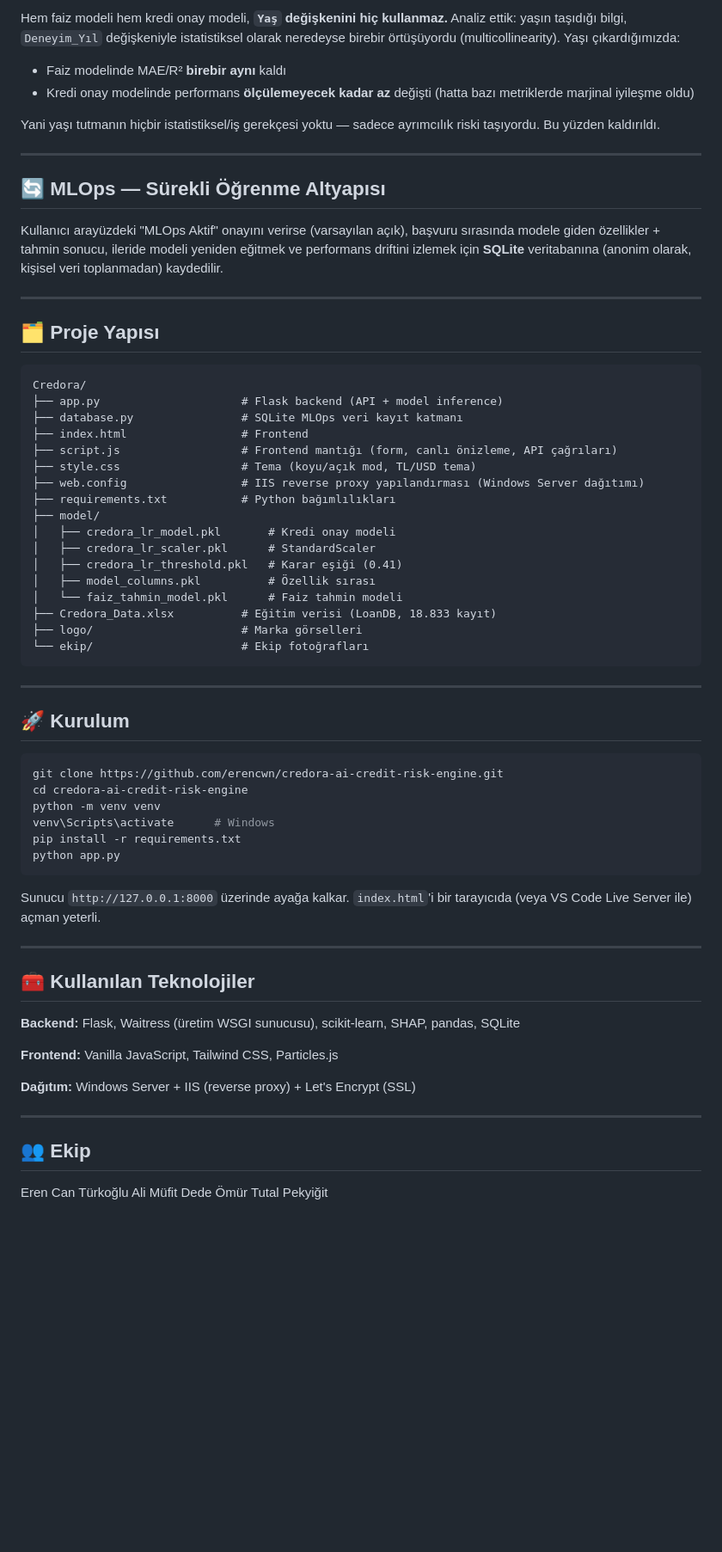
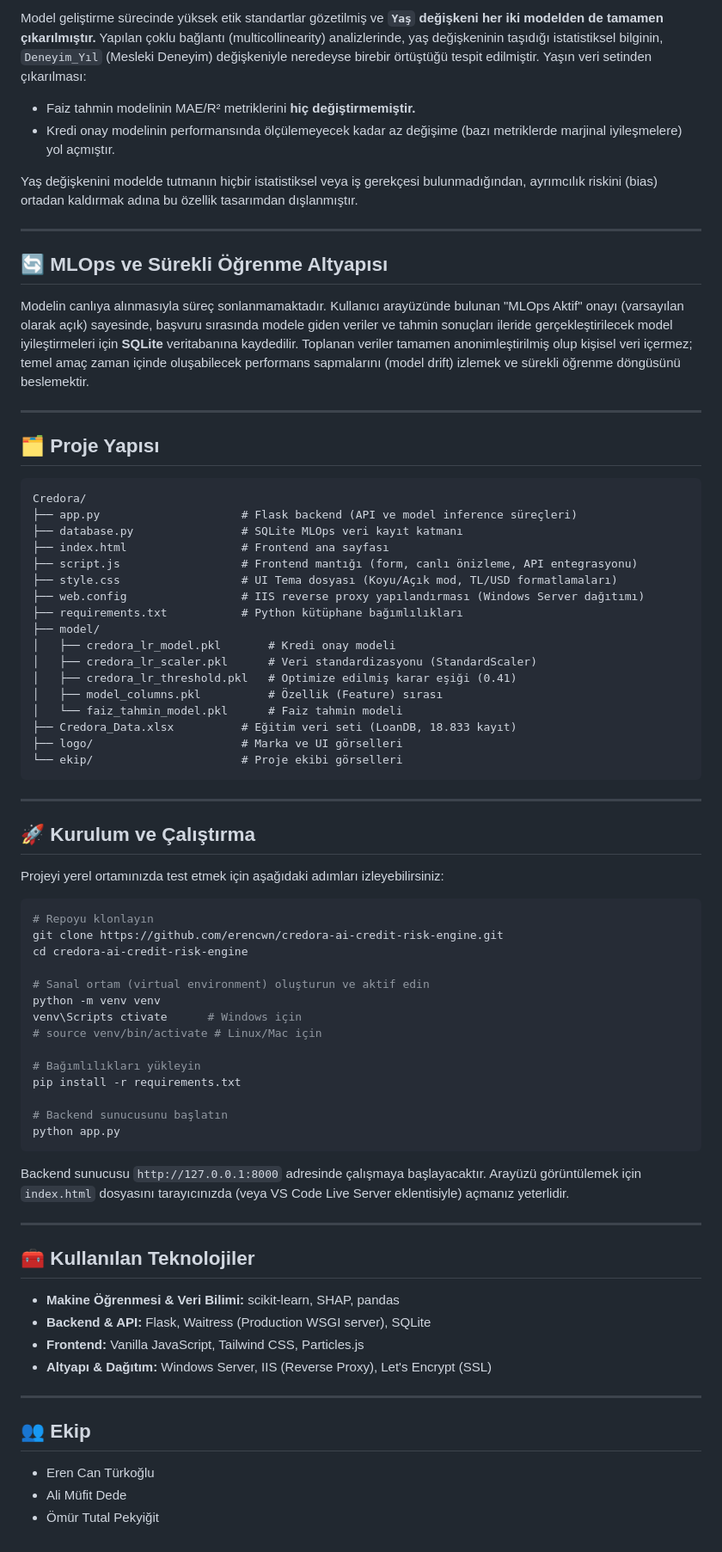
Before and after one commit to erencwn/credora-ai-credit-risk-engine, a Markdown page: README.md, the part around one of its changes. Shown at 86% size. Rendered like a GitHub page; blank space fills up the shorter version.

````diff
--- a/README.md
+++ b/README.md
@@ -55,69 +56,77 @@ Her red kararı için sistem, **en etkili tek sebebi** (gerekirse ona yakın iki
 
-Hem faiz modeli hem kredi onay modeli, **`Yaş` değişkenini hiç kullanmaz.** Analiz ettik: yaşın taşıdığı bilgi, `Deneyim_Yıl` değişkeniyle istatistiksel olarak neredeyse birebir örtüşüyordu (multicollinearity). Yaşı çıkardığımızda:
-- Faiz modelinde MAE/R² **birebir aynı** kaldı
-- Kredi onay modelinde performans **ölçülemeyecek kadar az** değişti (hatta bazı metriklerde marjinal iyileşme oldu)
+Model geliştirme sürecinde yüksek etik standartlar gözetilmiş ve **`Yaş` değişkeni her iki modelden de tamamen çıkarılmıştır.** Yapılan çoklu bağlantı (multicollinearity) analizlerinde, yaş değişkeninin taşıdığı istatistiksel bilginin, `Deneyim_Yıl` (Mesleki Deneyim) değişkeniyle neredeyse birebir örtüştüğü tespit edilmiştir. Yaşın veri setinden çıkarılması:
+*   Faiz tahmin modelinin MAE/R² metriklerini **hiç değiştirmemiştir.**
+*   Kredi onay modelinin performansında ölçülemeyecek kadar az değişime (bazı metriklerde marjinal iyileşmelere) yol açmıştır.
 
-Yani yaşı tutmanın hiçbir istatistiksel/iş gerekçesi yoktu — sadece ayrımcılık riski taşıyordu. Bu yüzden kaldırıldı.
+Yaş değişkenini modelde tutmanın hiçbir istatistiksel veya iş gerekçesi bulunmadığından, ayrımcılık riskini (bias) ortadan kaldırmak adına bu özellik tasarımdan dışlanmıştır.
 
 ---
 
-## 🔄 MLOps — Sürekli Öğrenme Altyapısı
+## 🔄 MLOps ve Sürekli Öğrenme Altyapısı
 
-Kullanıcı arayüzdeki "MLOps Aktif" onayını verirse (varsayılan açık), başvuru sırasında modele giden özellikler + tahmin sonucu, ileride modeli yeniden eğitmek ve performans driftini izlemek için **SQLite** veritabanına (anonim olarak, kişisel veri toplanmadan) kaydedilir.
+Modelin canlıya alınmasıyla süreç sonlanmamaktadır. Kullanıcı arayüzünde bulunan "MLOps Aktif" onayı (varsayılan olarak açık) sayesinde, başvuru sırasında modele giden veriler ve tahmin sonuçları ileride gerçekleştirilecek model iyileştirmeleri için **SQLite** veritabanına kaydedilir. Toplanan veriler tamamen anonimleştirilmiş olup kişisel veri içermez; temel amaç zaman içinde oluşabilecek performans sapmalarını (model drift) izlemek ve sürekli öğrenme döngüsünü beslemektir.
 
 ---
 
 ## 🗂️ Proje Yapısı
 
-```
+```text
 Credora/
-├── app.py                     # Flask backend (API + model inference)
+├── app.py                     # Flask backend (API ve model inference süreçleri)
 ├── database.py                # SQLite MLOps veri kayıt katmanı
-├── index.html                 # Frontend
-├── script.js                  # Frontend mantığı (form, canlı önizleme, API çağrıları)
-├── style.css                  # Tema (koyu/açık mod, TL/USD tema)
+├── index.html                 # Frontend ana sayfası
+├── script.js                  # Frontend mantığı (form, canlı önizleme, API entegrasyonu)
+├── style.css                  # UI Tema dosyası (Koyu/Açık mod, TL/USD formatlamaları)
 ├── web.config                 # IIS reverse proxy yapılandırması (Windows Server dağıtımı)
-├── requirements.txt           # Python bağımlılıkları
+├── requirements.txt           # Python kütüphane bağımlılıkları
 ├── model/
 │   ├── credora_lr_model.pkl       # Kredi onay modeli
-│   ├── credora_lr_scaler.pkl      # StandardScaler
-│   ├── credora_lr_threshold.pkl   # Karar eşiği (0.41)
-│   ├── model_columns.pkl          # Özellik sırası
+│   ├── credora_lr_scaler.pkl      # Veri standardizasyonu (StandardScaler)
+│   ├── credora_lr_threshold.pkl   # Optimize edilmiş karar eşiği (0.41)
+│   ├── model_columns.pkl          # Özellik (Feature) sırası
 │   └── faiz_tahmin_model.pkl      # Faiz tahmin modeli
-├── Credora_Data.xlsx          # Eğitim verisi (LoanDB, 18.833 kayıt)
-├── logo/                      # Marka görselleri
-└── ekip/                      # Ekip fotoğrafları
+├── Credora_Data.xlsx          # Eğitim veri seti (LoanDB, 18.833 kayıt)
+├── logo/                      # Marka ve UI görselleri
+└── ekip/                      # Proje ekibi görselleri
 ```
 
 ---
 
-## 🚀 Kurulum
+## 🚀 Kurulum ve Çalıştırma
+
+Projeyi yerel ortamınızda test etmek için aşağıdaki adımları izleyebilirsiniz:
 
 ```bash
+# Repoyu klonlayın
 git clone https://github.com/erencwn/credora-ai-credit-risk-engine.git
 cd credora-ai-credit-risk-engine
+
+# Sanal ortam (virtual environment) oluşturun ve aktif edin
 python -m venv venv
-venv\Scripts\activate      # Windows
+venv\Scripts ctivate      # Windows için
+# source venv/bin/activate # Linux/Mac için
+
+# Bağımlılıkları yükleyin
 pip install -r requirements.txt
+
+# Backend sunucusunu başlatın
 python app.py
 ```
-
-Sunucu `http://127.0.0.1:8000` üzerinde ayağa kalkar. `index.html`'i bir tarayıcıda (veya VS Code Live Server ile) açman yeterli.
+Backend sunucusu `http://127.0.0.1:8000` adresinde çalışmaya başlayacaktır. Arayüzü görüntülemek için `index.html` dosyasını tarayıcınızda (veya VS Code Live Server eklentisiyle) açmanız yeterlidir.
 
 ---
 
 ## 🧰 Kullanılan Teknolojiler
 
-**Backend:** Flask, Waitress (üretim WSGI sunucusu), scikit-learn, SHAP, pandas, SQLite
-
-**Frontend:** Vanilla JavaScript, Tailwind CSS, Particles.js
-
-**Dağıtım:** Windows Server + IIS (reverse proxy) + Let's Encrypt (SSL)
+*   **Makine Öğrenmesi & Veri Bilimi:** scikit-learn, SHAP, pandas
+*   **Backend & API:** Flask, Waitress (Production WSGI server), SQLite
+*   **Frontend:** Vanilla JavaScript, Tailwind CSS, Particles.js
+*   **Altyapı & Dağıtım:** Windows Server, IIS (Reverse Proxy), Let's Encrypt (SSL)
 
 ---
 
 ## 👥 Ekip
 
-Eren Can Türkoğlu
-Ali Müfit Dede
-Ömür Tutal Pekyiğit
+*   Eren Can Türkoğlu
+*   Ali Müfit Dede
+*   Ömür Tutal Pekyiğit
````
Also changed, not shown: other parts of README.md (+34 -33 lines).
